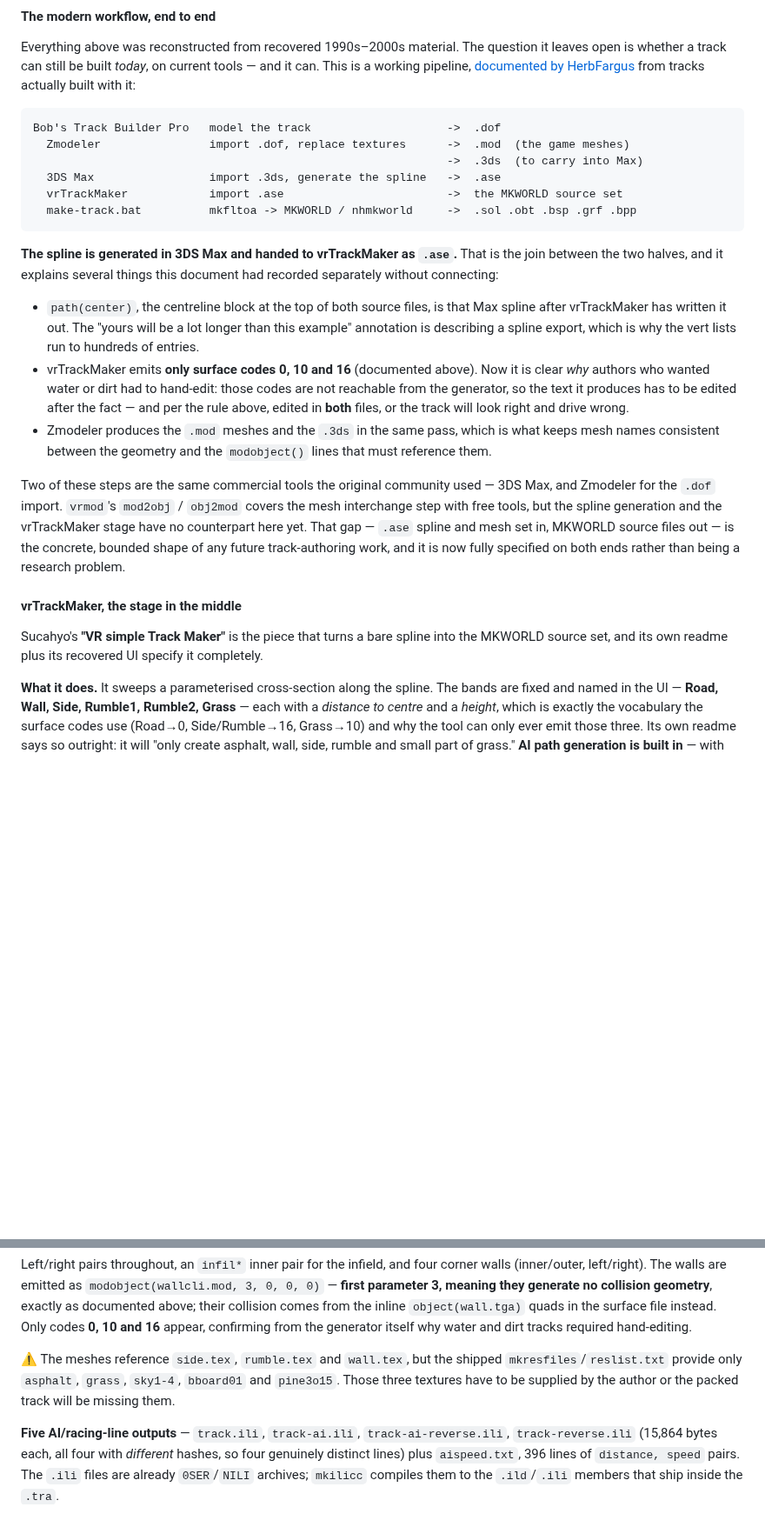
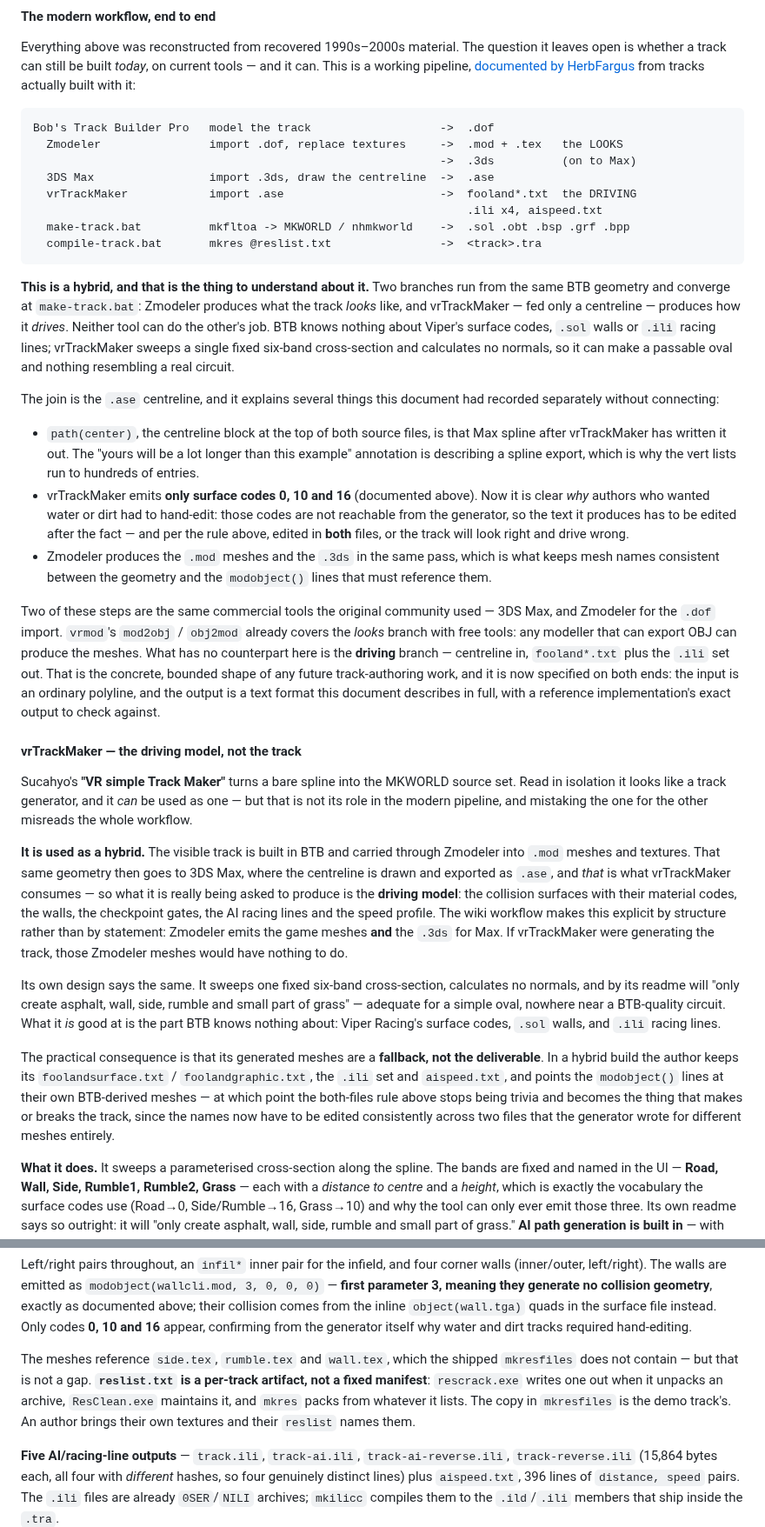
Before and after one commit to HerbFargus/viper-racing-modding, a Markdown page: docs/VIPER_RACING_FILE_FORMATS.md, 2 parts joined by grey strips. Shown at 87% size. GitHub-like rendering; blank space fills up the shorter version.

Commit message:
docs: vrTrackMaker is the driving model, not the track -- and reslist is per-track
Two corrections, both from HerbFargus, who has actually run this pipeline.

reslist.txt is not a fixed manifest. rescrack.exe writes one out when it
unpacks an archive, ResClean.exe maintains it, and mkres packs from whatever it
lists; the copy in mkresfiles is the demo track's. So the meshes referencing
side.tex/rumble.tex/wall.tex is not the gap this document called it -- an author
brings their own textures and their reslist names them.

The larger correction is framing. This document presented vrTrackMaker as "the
stage in the middle" that turns a spline into a track. It is really half of a
hybrid: two branches run from the same BTB geometry and converge at
make-track.bat. Zmodeler produces what the track looks like; vrTrackMaker, fed
only a centreline, produces how it drives -- collision surfaces and their
material codes, walls, checkpoint gates, four .ili racing lines and a speed
profile. Neither tool can do the other's job. BTB knows nothing about Viper's
surface codes or .ili lines, and vrTrackMaker sweeps one fixed six-band
cross-section with no normals, so its meshes are a fallback rather than the
deliverable.

The wiki workflow already implied this by structure -- Zmodeler emits the game
meshes AND the .3ds for Max -- but the significance was missed: if vrTrackMaker
were generating the track, those Zmodeler meshes would have nothing to do.

This also sharpens what is left to build. vrmod's mod2obj/obj2mod already
covers the looks branch with free tools. The driving branch is what has no
counterpart: centreline in, fooland*.txt and the .ili set out.

Co-Authored-By: Claude Opus 5 <noreply@anthropic.com>

````diff
--- a/docs/VIPER_RACING_FILE_FORMATS.md
+++ b/docs/VIPER_RACING_FILE_FORMATS.md
@@ -1302,16 +1302,25 @@ whether a track can still be built *today*, on current tools — and it can. Thi
 from tracks actually built with it:
 
 ```
-Bob's Track Builder Pro   model the track                    ->  .dof
-  Zmodeler                import .dof, replace textures      ->  .mod  (the game meshes)
-                                                             ->  .3ds  (to carry into Max)
-  3DS Max                 import .3ds, generate the spline   ->  .ase
-  vrTrackMaker            import .ase                        ->  the MKWORLD source set
-  make-track.bat          mkfltoa -> MKWORLD / nhmkworld     ->  .sol .obt .bsp .grf .bpp
-```
-
-**The spline is generated in 3DS Max and handed to vrTrackMaker as `.ase`.** That is the join between the
-two halves, and it explains several things this document had recorded separately without connecting:
+Bob's Track Builder Pro   model the track                   ->  .dof
+  Zmodeler                import .dof, replace textures     ->  .mod + .tex   the LOOKS
+                                                            ->  .3ds          (on to Max)
+  3DS Max                 import .3ds, draw the centreline  ->  .ase
+  vrTrackMaker            import .ase                       ->  fooland*.txt  the DRIVING
+                                                                .ili x4, aispeed.txt
+  make-track.bat          mkfltoa -> MKWORLD / nhmkworld    ->  .sol .obt .bsp .grf .bpp
+  compile-track.bat       mkres @reslist.txt                ->  <track>.tra
+```
+
+**This is a hybrid, and that is the thing to understand about it.** Two branches run from the same BTB
+geometry and converge at `make-track.bat`: Zmodeler produces what the track *looks* like, and
+vrTrackMaker — fed only a centreline — produces how it *drives*. Neither tool can do the other's job.
+BTB knows nothing about Viper's surface codes, `.sol` walls or `.ili` racing lines; vrTrackMaker sweeps a
+single fixed six-band cross-section and calculates no normals, so it can make a passable oval and nothing
+resembling a real circuit.
+
+The join is the `.ase` centreline, and it explains several things this document had recorded separately
+without connecting:
 
 - `path(center)`, the centreline block at the top of both source files, is that Max spline after
   vrTrackMaker has written it out. The "yours will be a lot longer than this example" annotation is
@@ -1324,15 +1333,38 @@ two halves, and it explains several things this document had recorded separately
   consistent between the geometry and the `modobject()` lines that must reference them.
 
 Two of these steps are the same commercial tools the original community used — 3DS Max, and Zmodeler for
-the `.dof` import. `vrmod`'s `mod2obj` / `obj2mod` covers the mesh interchange step with free tools, but
-the spline generation and the vrTrackMaker stage have no counterpart here yet. That gap — `.ase` spline
-and mesh set in, MKWORLD source files out — is the concrete, bounded shape of any future track-authoring
-work, and it is now fully specified on both ends rather than being a research problem.
-
-#### vrTrackMaker, the stage in the middle
-
-Sucahyo's **"VR simple Track Maker"** is the piece that turns a bare spline into the MKWORLD source set,
-and its own readme plus its recovered UI specify it completely.
+the `.dof` import. `vrmod`'s `mod2obj` / `obj2mod` already covers the *looks* branch with free tools: any
+modeller that can export OBJ can produce the meshes. What has no counterpart here is the **driving**
+branch — centreline in, `fooland*.txt` plus the `.ili` set out. That is the concrete, bounded shape of any
+future track-authoring work, and it is now specified on both ends: the input is an ordinary polyline, and
+the output is a text format this document describes in full, with a reference implementation's exact
+output to check against.
+
+#### vrTrackMaker — the driving model, not the track
+
+Sucahyo's **"VR simple Track Maker"** turns a bare spline into the MKWORLD source set. Read in isolation
+it looks like a track generator, and it *can* be used as one — but that is not its role in the modern
+pipeline, and mistaking the one for the other misreads the whole workflow.
+
+**It is used as a hybrid.** The visible track is built in BTB and carried through Zmodeler into `.mod`
+meshes and textures. That same geometry then goes to 3DS Max, where the centreline is drawn and exported
+as `.ase`, and *that* is what vrTrackMaker consumes — so what it is really being asked to produce is the
+**driving model**: the collision surfaces with their material codes, the walls, the checkpoint gates, the
+AI racing lines and the speed profile. The wiki workflow makes this explicit by structure rather than by
+statement: Zmodeler emits the game meshes **and** the `.3ds` for Max. If vrTrackMaker were generating the
+track, those Zmodeler meshes would have nothing to do.
+
+Its own design says the same. It sweeps one fixed six-band cross-section, calculates no normals, and by
+its readme will "only create asphalt, wall, side, rumble and small part of grass" — adequate for a simple
+oval, nowhere near a BTB-quality circuit. What it *is* good at is the part BTB knows nothing about: Viper
+Racing's surface codes, `.sol` walls, and `.ili` racing lines.
+
+The practical consequence is that its generated meshes are a **fallback, not the deliverable**. In a
+hybrid build the author keeps its `foolandsurface.txt` / `foolandgraphic.txt`, the `.ili` set and
+`aispeed.txt`, and points the `modobject()` lines at their own BTB-derived meshes — at which point the
+both-files rule above stops being trivia and becomes the thing that makes or breaks the track, since the
+names now have to be edited consistently across two files that the generator wrote for different meshes
+entirely.
 
 **What it does.** It sweeps a parameterised cross-section along the spline. The bands are fixed and named
 in the UI — **Road, Wall, Side, Rumble1, Rumble2, Grass** — each with a *distance to centre* and a
@@ -1453,9 +1485,11 @@ they generate no collision geometry**, exactly as documented above; their collis
 `object(wall.tga)` quads in the surface file instead. Only codes **0, 10 and 16** appear, confirming from
 the generator itself why water and dirt tracks required hand-editing.
 
-⚠️ The meshes reference `side.tex`, `rumble.tex` and `wall.tex`, but the shipped `mkresfiles`/`reslist.txt`
-provide only `asphalt`, `grass`, `sky1-4`, `bboard01` and `pine3o15`. Those three textures have to be
-supplied by the author or the packed track will be missing them.
+The meshes reference `side.tex`, `rumble.tex` and `wall.tex`, which the shipped `mkresfiles` does not
+contain — but that is not a gap. **`reslist.txt` is a per-track artifact, not a fixed manifest**:
+`rescrack.exe` writes one out when it unpacks an archive, `ResClean.exe` maintains it, and `mkres` packs
+from whatever it lists. The copy in `mkresfiles` is the demo track's. An author brings their own textures
+and their `reslist` names them.
 
 **Five AI/racing-line outputs** — `track.ili`, `track-ai.ili`, `track-ai-reverse.ili`, `track-reverse.ili`
 (15,864 bytes each, all four with *different* hashes, so four genuinely distinct lines) plus
````
Also changed, not shown: docs/MODDING_HISTORY.md (+7 -5 lines).
